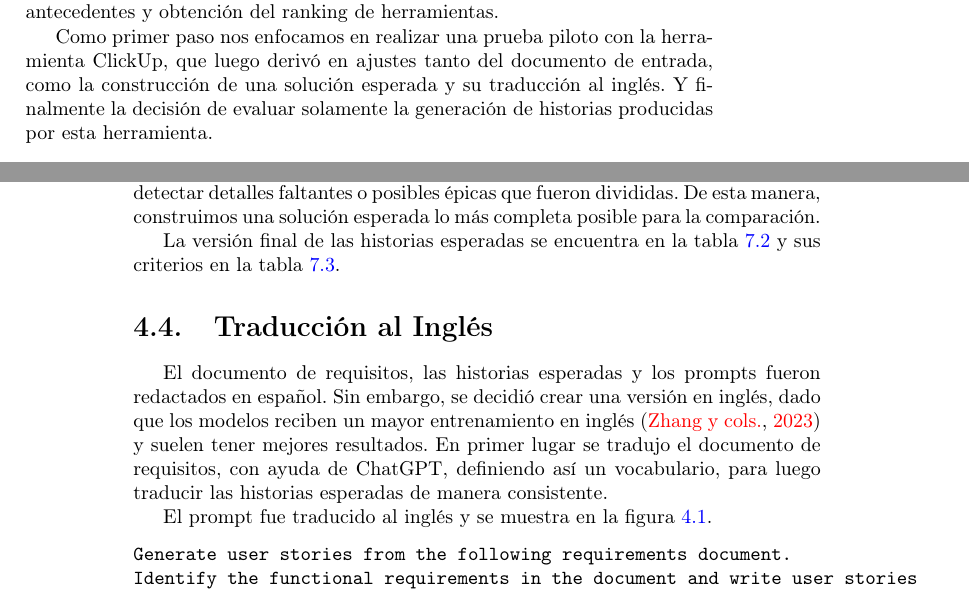
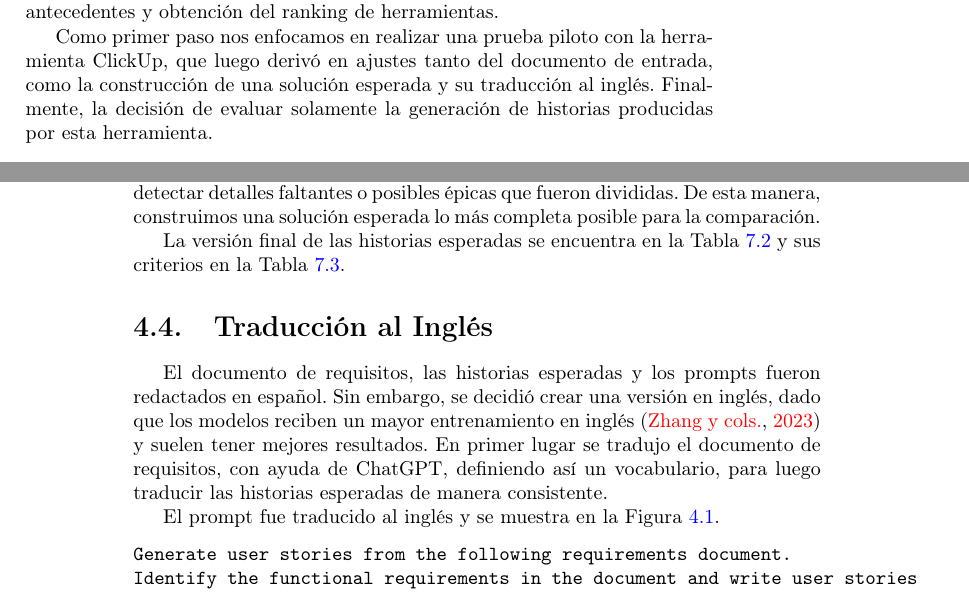
Before and after one commit to romiparada/proyecto-doc, a LaTeX thesis (main.tex, which reads central/main.tex): two parts of pages 43 and 46 of 114, joined at a grey line, cut so that both start at the same text. Compiled offline with pdfLaTeX.

Commit message:
Corregir tildes, mayusculas en referencias y redaccion en capitulo central
Co-Authored-By: Claude Opus 4.6 (1M context) <noreply@anthropic.com>

```diff
--- a/central/main.tex
+++ b/central/main.tex
@@ -6,7 +6,7 @@
 
 En esta sección se describen los pasos que llevamos luego de la revisión de antecedentes y obtención del ranking de herramientas.
 
-Como primer paso nos enfocamos en realizar una prueba piloto con la herramienta ClickUp, que luego derivó en ajustes tanto del documento de entrada, como la construcción de una solución esperada y su traducción al inglés. Y finalmente la decisión de evaluar solamente la generación de historias producidas por esta herramienta.
+Como primer paso nos enfocamos en realizar una prueba piloto con la herramienta ClickUp, que luego derivó en ajustes tanto del documento de entrada, como la construcción de una solución esperada y su traducción al inglés. Finalmente, la decisión de evaluar solamente la generación de historias producidas por esta herramienta.
 
 \input{central/prueba piloto - ClickUp}
 
@@ -42,12 +42,12 @@ Luego de la prueba piloto, surgieron dudas sobre cómo corroborar la completitud
 
 Las historias fueron revisadas y pasaron por un proceso de reescritura al detectar detalles faltantes o posibles épicas que fueron divididas. De esta manera, construimos una solución esperada lo más completa posible para la comparación.
 
-La versión final de las historias esperadas se encuentra en la tabla \ref{tab:historias_esperadas} y sus criterios en la tabla \ref{tab:criterios_esperados}.
+La versión final de las historias esperadas se encuentra en la Tabla \ref{tab:historias_esperadas} y sus criterios en la Tabla \ref{tab:criterios_esperados}.
 
 \section{Traducción al Inglés}
 El documento de requisitos, las historias esperadas y los prompts fueron redactados en español. Sin embargo, se decidió crear una versión en inglés, dado que los modelos reciben un mayor entrenamiento en inglés \cite{zhang2023multilingualLLM} y suelen tener mejores resultados. En primer lugar se tradujo el documento de requisitos, con ayuda de ChatGPT, definiendo así un vocabulario, para luego traducir las historias esperadas de manera consistente.
 
-El prompt fue traducido al inglés y se muestra en la figura \ref{fig:prompt_simple}.
+El prompt fue traducido al inglés y se muestra en la Figura \ref{fig:prompt_simple}.
 
 \begin{figure}[h!]
 \begin{verbatim}
```
Also changed, not shown: central/main.tex (2 more changed lines).
